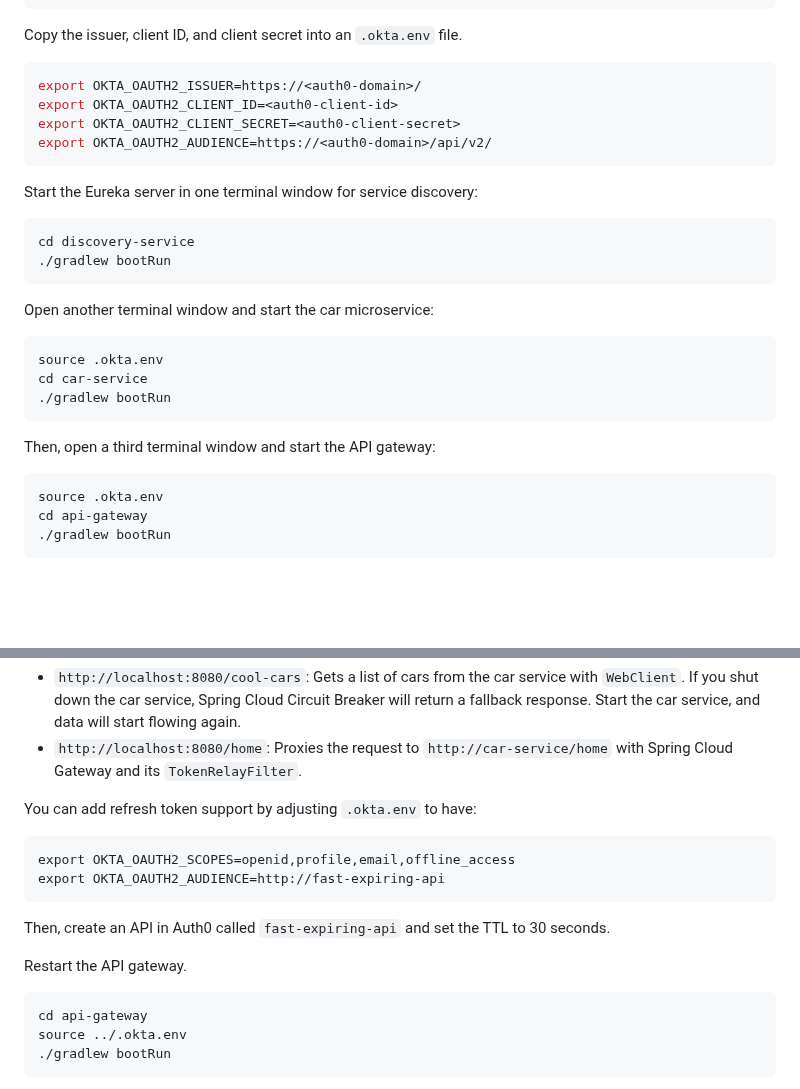
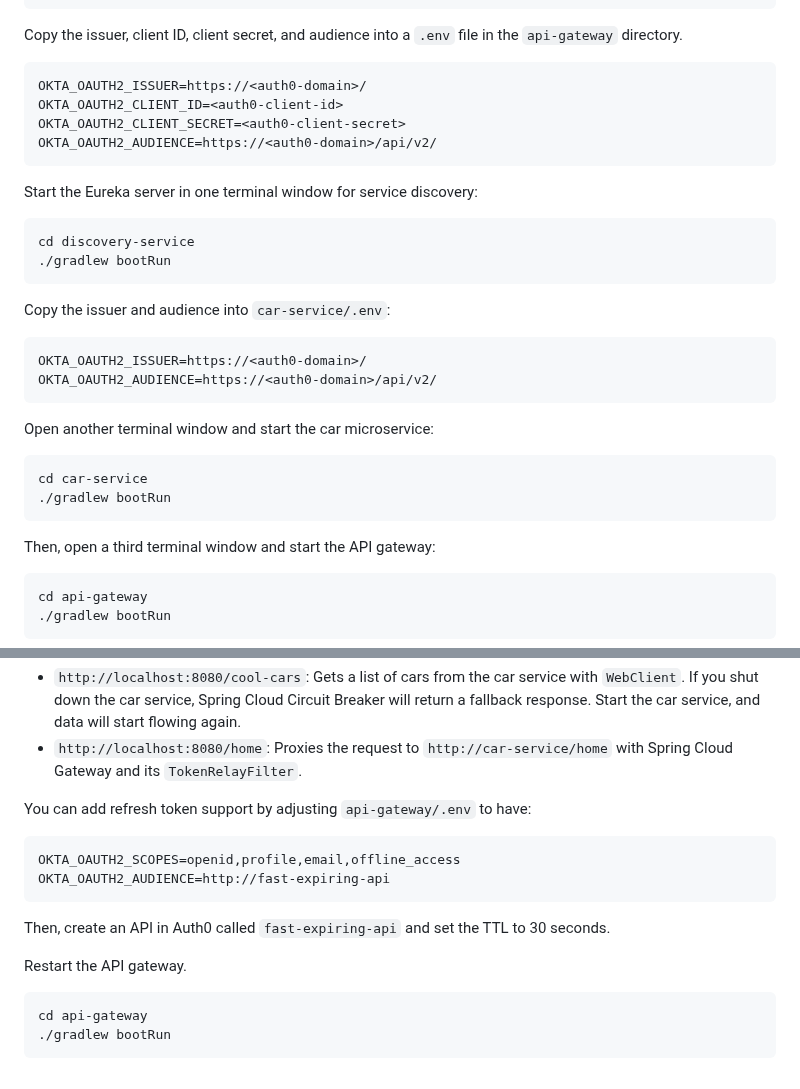
Before and after one commit to oktadev/auth0-java-microservices-examples, a Markdown page: spring-boot-gateway-webflux/README.md, 2 parts joined by grey strips. GitHub-like rendering; blank space fills up the shorter version.

Commit message:
Update README to use dotenv

````diff
--- a/spring-boot-gateway-webflux/README.md
+++ b/spring-boot-gateway-webflux/README.md
@@ -34,13 +34,13 @@ auth0 apps create \
   --reveal-secrets
 ```
 
-Copy the issuer, client ID, and client secret into an `.okta.env` file.
+Copy the issuer, client ID, client secret, and audience into a `.env` file in the `api-gateway` directory.
 
-```shell
-export OKTA_OAUTH2_ISSUER=https://<auth0-domain>/
-export OKTA_OAUTH2_CLIENT_ID=<auth0-client-id>
-export OKTA_OAUTH2_CLIENT_SECRET=<auth0-client-secret>
-export OKTA_OAUTH2_AUDIENCE=https://<auth0-domain>/api/v2/
+```dotenv
+OKTA_OAUTH2_ISSUER=https://<auth0-domain>/
+OKTA_OAUTH2_CLIENT_ID=<auth0-client-id>
+OKTA_OAUTH2_CLIENT_SECRET=<auth0-client-secret>
+OKTA_OAUTH2_AUDIENCE=https://<auth0-domain>/api/v2/
 ```
 
 Start the Eureka server in one terminal window for service discovery:
@@ -50,10 +50,16 @@ cd discovery-service
 ./gradlew bootRun
 ```
 
+Copy the issuer and audience into `car-service/.env`:
+
+```dotenv
+OKTA_OAUTH2_ISSUER=https://<auth0-domain>/
+OKTA_OAUTH2_AUDIENCE=https://<auth0-domain>/api/v2/
+```
+
 Open another terminal window and start the car microservice:
 
 ```shell
-source .okta.env
 cd car-service
 ./gradlew bootRun
 ```
@@ -61,7 +67,6 @@ cd car-service
 Then, open a third terminal window and start the API gateway:
 
 ```shell
-source .okta.env
 cd api-gateway
 ./gradlew bootRun
 ```
@@ -75,11 +80,11 @@ You can also test out the following features:
 - `http://localhost:8080/cool-cars`: Gets a list of cars from the car service with `WebClient`. If you shut down the car service, Spring Cloud Circuit Breaker will return a fallback response. Start the car service, and data will start flowing again.
 - `http://localhost:8080/home`: Proxies the request to `http://car-service/home` with Spring Cloud Gateway and its `TokenRelayFilter`.
 
-You can add refresh token support by adjusting `.okta.env` to have:
+You can add refresh token support by adjusting `api-gateway/.env` to have:
 
 ```
-export OKTA_OAUTH2_SCOPES=openid,profile,email,offline_access
-export OKTA_OAUTH2_AUDIENCE=http://fast-expiring-api
+OKTA_OAUTH2_SCOPES=openid,profile,email,offline_access
+OKTA_OAUTH2_AUDIENCE=http://fast-expiring-api
 ```
 
 Then, create an API in Auth0 called `fast-expiring-api` and set the TTL to 30 seconds.
@@ -90,7 +95,6 @@ Restart the API gateway.
 
 ```java
 cd api-gateway
-source ../.okta.env
 ./gradlew bootRun
 ```
 
````
